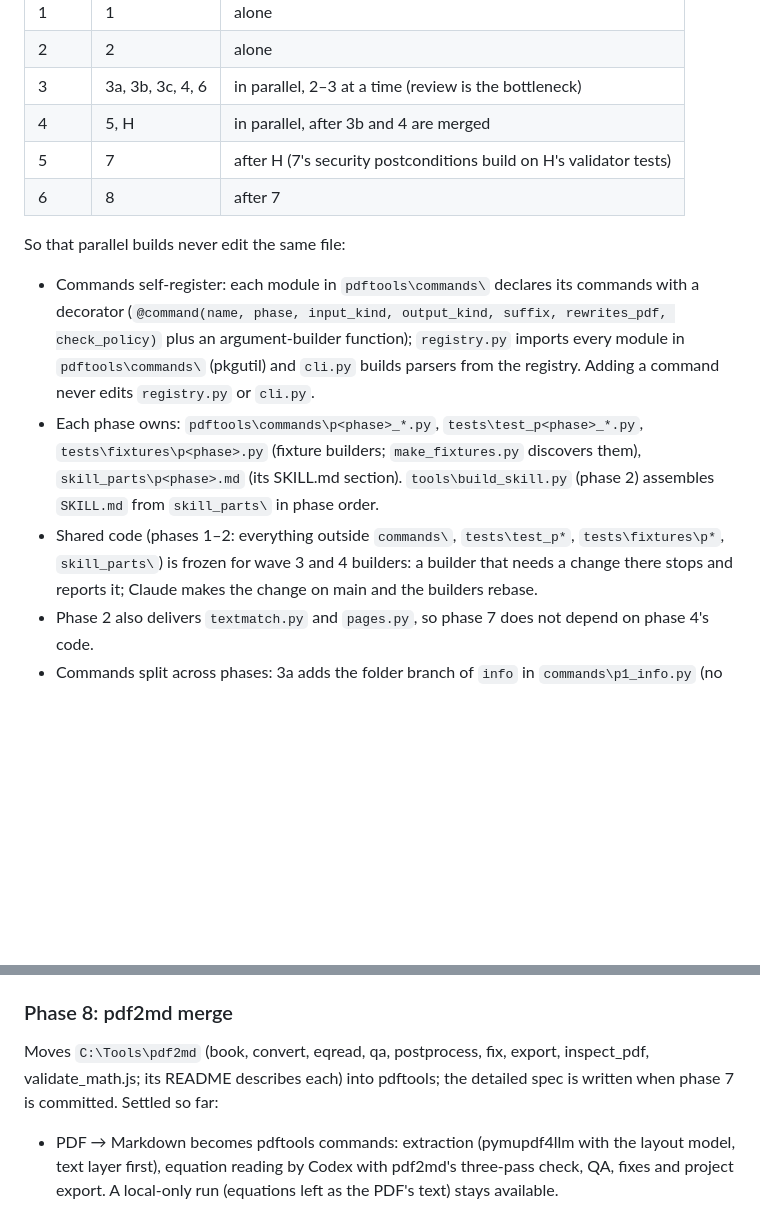
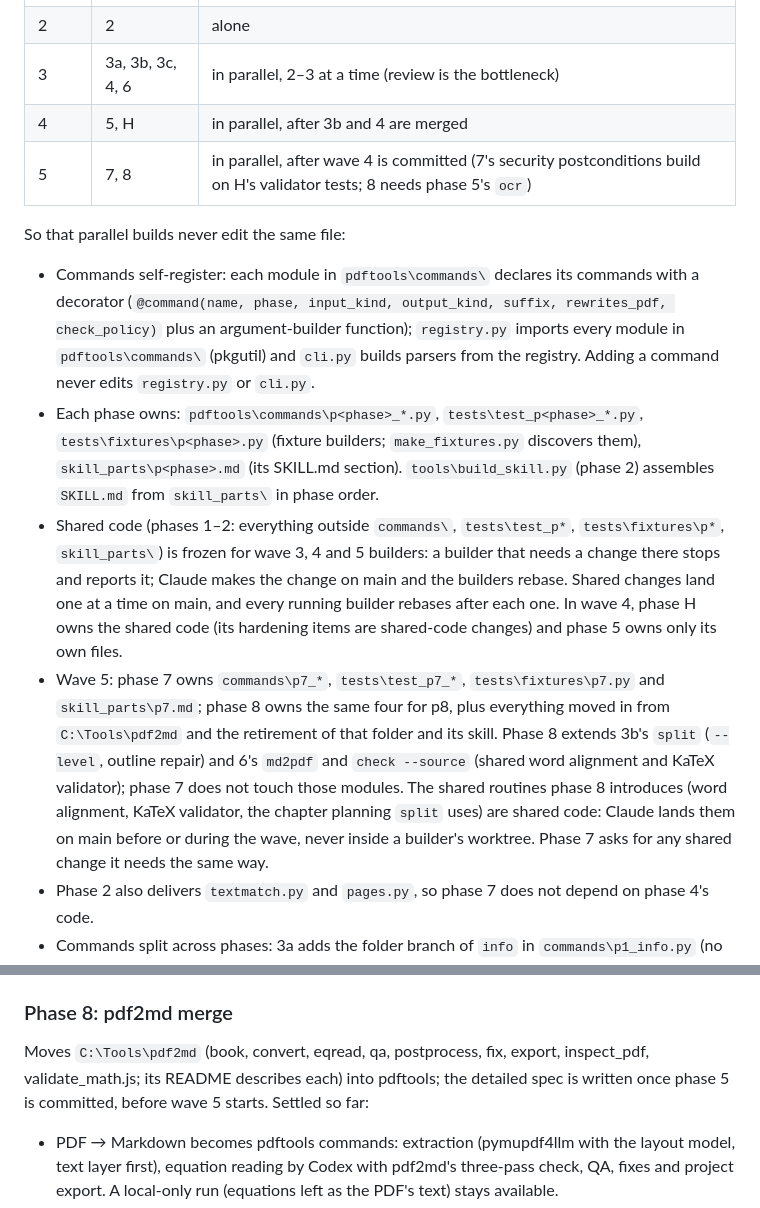
Before and after one commit to nashathur/windows-tools, a Markdown page: pdftools/PLAN.md, 2 parts joined by grey strips. Rendered like a GitHub page; blank space fills up the shorter version.

Commit message:
pdftools PLAN: phases 7 and 8 run in parallel as wave 5, with file ownership

```diff
--- a/pdftools/PLAN.md
+++ b/pdftools/PLAN.md
@@ -35,13 +35,13 @@ Each phase is its own build, Claude diff read, Codex phase review and commit. A
 | 2 | 2 | alone |
 | 3 | 3a, 3b, 3c, 4, 6 | in parallel, 2–3 at a time (review is the bottleneck) |
 | 4 | 5, H | in parallel, after 3b and 4 are merged |
-| 5 | 7 | after H (7's security postconditions build on H's validator tests) |
-| 6 | 8 | after 7 |
+| 5 | 7, 8 | in parallel, after wave 4 is committed (7's security postconditions build on H's validator tests; 8 needs phase 5's `ocr`) |
 
 So that parallel builds never edit the same file:
 - Commands self-register: each module in `pdftools\commands\` declares its commands with a decorator (`@command(name, phase, input_kind, output_kind, suffix, rewrites_pdf, check_policy)` plus an argument-builder function); `registry.py` imports every module in `pdftools\commands\` (pkgutil) and `cli.py` builds parsers from the registry. Adding a command never edits `registry.py` or `cli.py`.
 - Each phase owns: `pdftools\commands\p<phase>_*.py`, `tests\test_p<phase>_*.py`, `tests\fixtures\p<phase>.py` (fixture builders; `make_fixtures.py` discovers them), `skill_parts\p<phase>.md` (its SKILL.md section). `tools\build_skill.py` (phase 2) assembles `SKILL.md` from `skill_parts\` in phase order.
-- Shared code (phases 1–2: everything outside `commands\`, `tests\test_p*`, `tests\fixtures\p*`, `skill_parts\`) is frozen for wave 3 and 4 builders: a builder that needs a change there stops and reports it; Claude makes the change on main and the builders rebase.
+- Shared code (phases 1–2: everything outside `commands\`, `tests\test_p*`, `tests\fixtures\p*`, `skill_parts\`) is frozen for wave 3, 4 and 5 builders: a builder that needs a change there stops and reports it; Claude makes the change on main and the builders rebase. Shared changes land one at a time on main, and every running builder rebases after each one. In wave 4, phase H owns the shared code (its hardening items are shared-code changes) and phase 5 owns only its own files.
+- Wave 5: phase 7 owns `commands\p7_*`, `tests\test_p7_*`, `tests\fixtures\p7.py` and `skill_parts\p7.md`; phase 8 owns the same four for p8, plus everything moved in from `C:\Tools\pdf2md` and the retirement of that folder and its skill. Phase 8 extends 3b's `split` (`--level`, outline repair) and 6's `md2pdf` and `check --source` (shared word alignment and KaTeX validator); phase 7 does not touch those modules. The shared routines phase 8 introduces (word alignment, KaTeX validator, the chapter planning `split` uses) are shared code: Claude lands them on main before or during the wave, never inside a builder's worktree. Phase 7 asks for any shared change it needs the same way.
 - Phase 2 also delivers `textmatch.py` and `pages.py`, so phase 7 does not depend on phase 4's code.
 - Commands split across phases: 3a adds the folder branch of `info` in `commands\p1_info.py` (no other phase touches it). Phase 6 extends 3c's `toimg` module (other formats) and 3a's `check` module (`--source`), so phase 6 starts after 3a and 3c are committed; 3c keeps its `toimg` writers in a format → writer table so phase 6 only adds entries.
 - A module with several commands defines `add_arguments_<name>(parser)` per command (the registry prefers it over `add_arguments`); never dispatch on `parser.prog`, which job parsing does not set.
@@ -541,7 +541,7 @@ Failure policy for both: if the check fails, nothing is published (exit 3, verdi
 
 ### Phase 8: pdf2md merge
 
-Moves `C:\Tools\pdf2md` (book, convert, eqread, qa, postprocess, fix, export, inspect_pdf, validate_math.js; its README describes each) into pdftools; the detailed spec is written when phase 7 is committed. Settled so far:
+Moves `C:\Tools\pdf2md` (book, convert, eqread, qa, postprocess, fix, export, inspect_pdf, validate_math.js; its README describes each) into pdftools; the detailed spec is written once phase 5 is committed, before wave 5 starts. Settled so far:
 - PDF → Markdown becomes pdftools commands: extraction (pymupdf4llm with the layout model, text layer first), equation reading by Codex with pdf2md's three-pass check, QA, fixes and project export. A local-only run (equations left as the PDF's text) stays available.
 - `book.py`'s chapter planning (outline level of about 25 pages, repair of outline entries that point to the wrong page, front matter as its own part) also serves `split` (`--level`, outline repair).
 - One OCR path: pages without a text layer go through `ocr` before extraction, replacing pdf2md's own Tesseract call; `inspect_pdf.py` is replaced by `info`.
```
